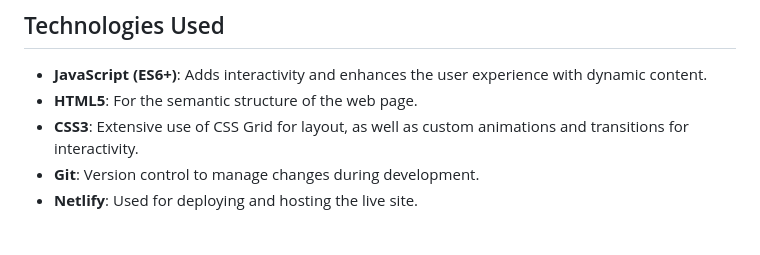
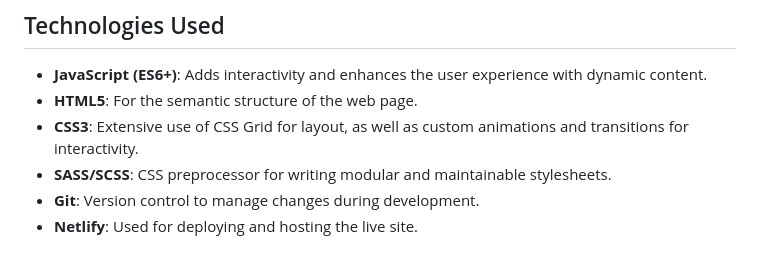
Before and after one commit to Eric-W-Chen/nexter, a Markdown page: README.md, the part around the change. Drawn GitHub-style.

```diff
--- a/README.md
+++ b/README.md
@@ -61,6 +61,7 @@ Refresh the browser to see your updates.
 - **JavaScript (ES6+)**: Adds interactivity and enhances the user experience with dynamic content.
 - **HTML5**: For the semantic structure of the web page.
 - **CSS3**: Extensive use of CSS Grid for layout, as well as custom animations and transitions for interactivity.
+- **SASS/SCSS**: CSS preprocessor for writing modular and maintainable stylesheets.
 - **Git**: Version control to manage changes during development.
 - **Netlify**: Used for deploying and hosting the live site.
 
```
